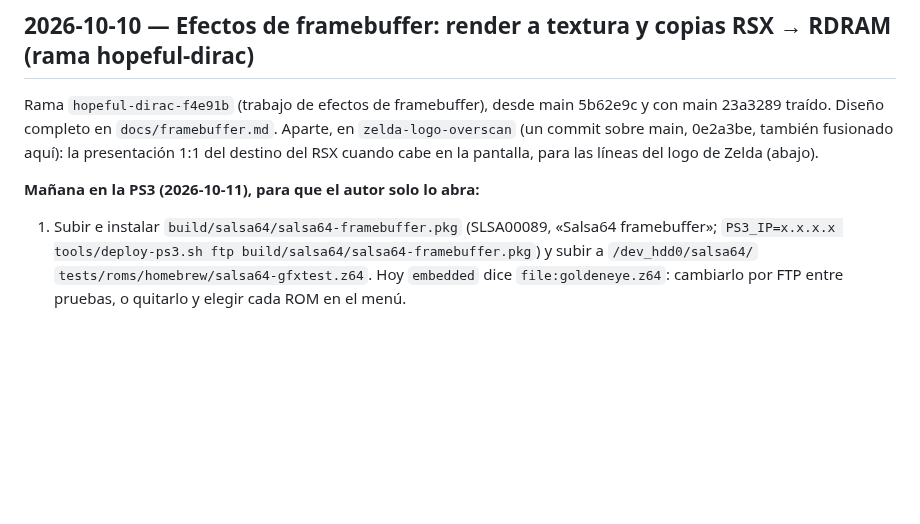
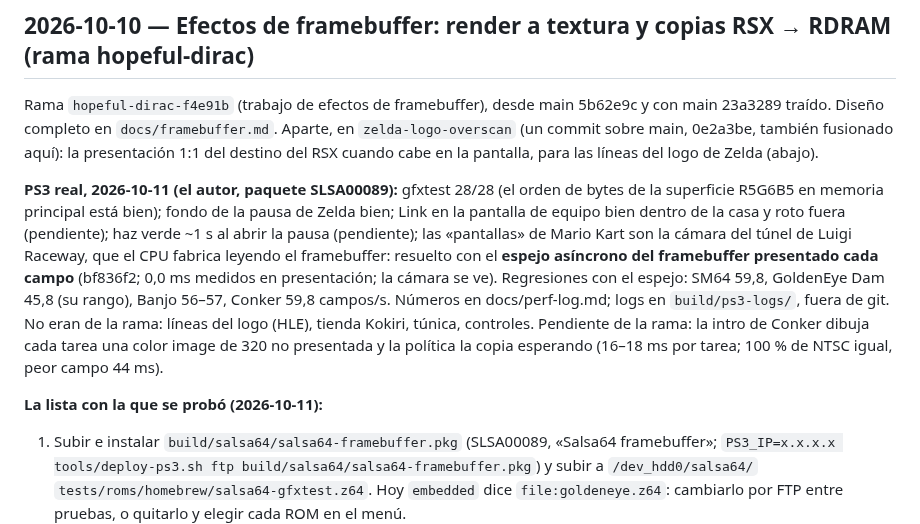
Before and after one commit to Manfline/n64-ps3-hen, a Markdown page: docs/estado.md, the part around the change. GitHub-like rendering; blank space fills up the shorter version.

Commit message:
Estado: resultados en la PS3 real (gfxtest 28/28, pausa de Zelda, cámara del túnel de Mario Kart, regresiones) y pendientes

```diff
--- a/docs/estado.md
+++ b/docs/estado.md
@@ -9,7 +9,22 @@ sobre main, 0e2a3be, también fusionado aquí): la presentación 1:1 del
 destino del RSX cuando cabe en la pantalla, para las líneas del logo de
 Zelda (abajo).
 
-**Mañana en la PS3 (2026-10-11), para que el autor solo lo abra:**
+**PS3 real, 2026-10-11 (el autor, paquete SLSA00089):** gfxtest 28/28
+(el orden de bytes de la superficie R5G6B5 en memoria principal está
+bien); fondo de la pausa de Zelda bien; Link en la pantalla de equipo bien
+dentro de la casa y roto fuera (pendiente); haz verde ~1 s al abrir la
+pausa (pendiente); las «pantallas» de Mario Kart son la cámara del túnel
+de Luigi Raceway, que el CPU fabrica leyendo el framebuffer: resuelto con
+el **espejo asíncrono del framebuffer presentado cada campo** (bf836f2;
+0,0 ms medidos en presentación; la cámara se ve). Regresiones con el
+espejo: SM64 59,8, GoldenEye Dam 45,8 (su rango), Banjo 56–57, Conker 59,8
+campos/s. Números en docs/perf-log.md; logs en `build/ps3-logs/`,
+fuera de git. No eran de la rama: líneas del logo (HLE), tienda Kokiri, túnica,
+controles. Pendiente de la rama: la intro de Conker dibuja cada tarea una
+color image de 320 no presentada y la política la copia esperando (16–18
+ms por tarea; 100 % de NTSC igual, peor campo 44 ms).
+
+**La lista con la que se probó (2026-10-11):**
 
 1. Subir e instalar `build/salsa64/salsa64-framebuffer.pkg` (SLSA00089,
    «Salsa64 framebuffer»; `PS3_IP=x.x.x.x tools/deploy-ps3.sh ftp
```
